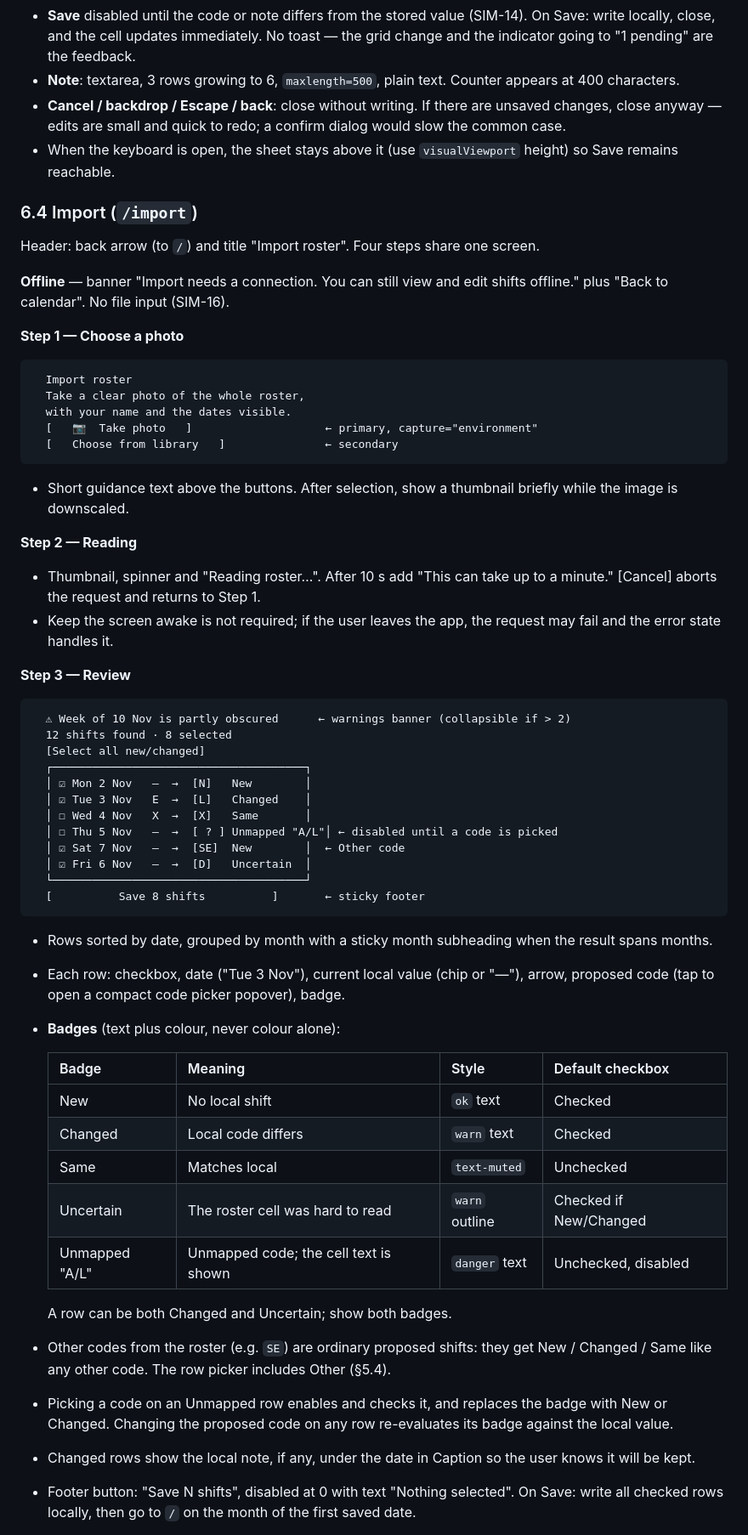
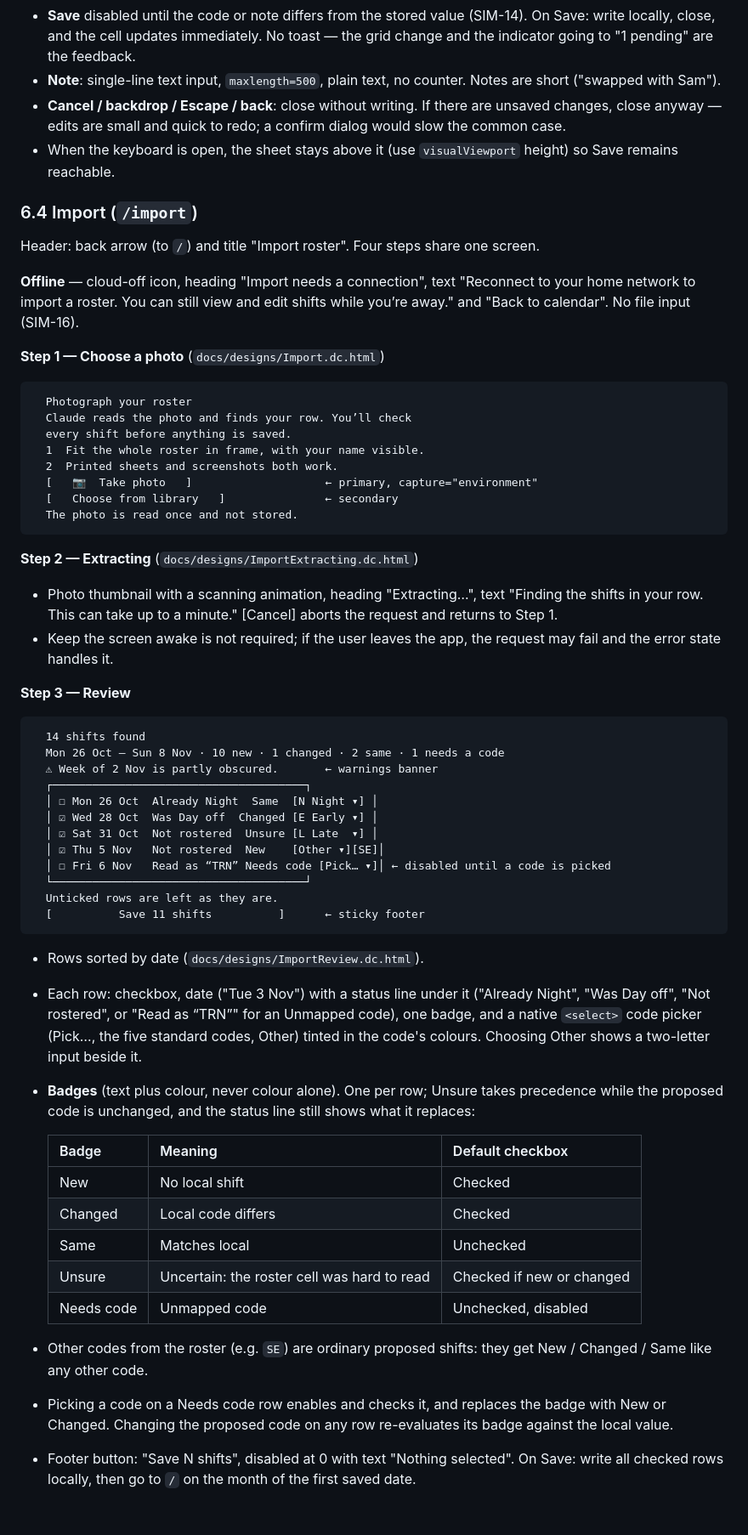
Before and after one commit to simonpratt/roster-mate, a Markdown page: docs/ux-spec.md, the part around one of its changes. Shown at 85% size. GitHub-like rendering; blank space fills up the shorter version.

Commit message:
docs: align UX spec with design canvas
Co-Authored-By: Claude Opus 5.5 <noreply@anthropic.com>

````diff
--- a/docs/ux-spec.md
+++ b/docs/ux-spec.md
@@ -304,8 +310,8 @@ Tapping a date opens the edit sheet (§6.3). Long-press does nothing (avoid conf
 - **Save** disabled until the code or note differs from the stored value (SIM-14). On Save: write
   locally, close, and the cell updates immediately. No toast — the grid change and the
   indicator going to "1 pending" are the feedback.
-- **Note**: textarea, 3 rows growing to 6, `maxlength=500`, plain text. Counter appears at 400
-  characters.
+- **Note**: single-line text input, `maxlength=500`, plain text, no counter. Notes are short
+  ("swapped with Sam").
 - **Cancel / backdrop / Escape / back**: close without writing. If there are unsaved changes,
   close anyway — edits are small and quick to redo; a confirm dialog would slow the common case.
 - When the keyboard is open, the sheet stays above it (use `visualViewport` height) so Save
@@ -315,67 +321,67 @@ Tapping a date opens the edit sheet (§6.3). Long-press does nothing (avoid conf
 
 Header: back arrow (to `/`) and title "Import roster". Four steps share one screen.
 
-**Offline** — banner "Import needs a connection. You can still view and edit shifts offline."
-plus "Back to calendar". No file input (SIM-16).
+**Offline** — cloud-off icon, heading "Import needs a connection", text "Reconnect to your home
+network to import a roster. You can still view and edit shifts while you’re away." and
+"Back to calendar". No file input (SIM-16).
 
-**Step 1 — Choose a photo**
+**Step 1 — Choose a photo** (`docs/designs/Import.dc.html`)
 
 ```
-  Import roster
-  Take a clear photo of the whole roster,
-  with your name and the dates visible.
+  Photograph your roster
+  Claude reads the photo and finds your row. You’ll check
+  every shift before anything is saved.
+  1  Fit the whole roster in frame, with your name visible.
+  2  Printed sheets and screenshots both work.
   [   📷  Take photo   ]                    ← primary, capture="environment"
   [   Choose from library   ]               ← secondary
+  The photo is read once and not stored.
 ```
 
-- Short guidance text above the buttons. After selection, show a thumbnail briefly while the
-  image is downscaled.
+**Step 2 — Extracting** (`docs/designs/ImportExtracting.dc.html`)
 
-**Step 2 — Reading**
-
-- Thumbnail, spinner and "Reading roster…". After 10 s add "This can take up to a minute."
-  [Cancel] aborts the request and returns to Step 1.
+- Photo thumbnail with a scanning animation, heading "Extracting…", text "Finding the shifts in
+  your row. This can take up to a minute." [Cancel] aborts the request and returns to Step 1.
 - Keep the screen awake is not required; if the user leaves the app, the request may fail and
   the error state handles it.
 
 **Step 3 — Review**
 
 ```
-  ⚠ Week of 10 Nov is partly obscured      ← warnings banner (collapsible if > 2)
-  12 shifts found · 8 selected
-  [Select all new/changed]
+  14 shifts found
+  Mon 26 Oct – Sun 8 Nov · 10 new · 1 changed · 2 same · 1 needs a code
+  ⚠ Week of 2 Nov is partly obscured.       ← warnings banner
   ┌──────────────────────────────────────┐
-  │ ☑ Mon 2 Nov   —  →  [N]   New        │
-  │ ☑ Tue 3 Nov   E  →  [L]   Changed    │
-  │ ☐ Wed 4 Nov   X  →  [X]   Same       │
-  │ ☐ Thu 5 Nov   —  →  [ ? ] Unmapped "A/L"│ ← disabled until a code is picked
-  │ ☑ Sat 7 Nov   —  →  [SE]  New        │  ← Other code
-  │ ☑ Fri 6 Nov   —  →  [D]   Uncertain  │
+  │ ☐ Mon 26 Oct  Already Night  Same  [N Night ▾] │
+  │ ☑ Wed 28 Oct  Was Day off  Changed [E Early ▾] │
+  │ ☑ Sat 31 Oct  Not rostered  Unsure [L Late  ▾] │
+  │ ☑ Thu 5 Nov   Not rostered  New    [Other ▾][SE]│
+  │ ☐ Fri 6 Nov   Read as “TRN” Needs code [Pick… ▾]│ ← disabled until a code is picked
   └──────────────────────────────────────┘
-  [          Save 8 shifts          ]       ← sticky footer
+  Unticked rows are left as they are.
+  [          Save 11 shifts          ]      ← sticky footer
 ```
 
-- Rows sorted by date, grouped by month with a sticky month subheading when the result spans
-  months.
-- Each row: checkbox, date ("Tue 3 Nov"), current local value (chip or "—"), arrow, proposed
-  code (tap to open a compact code picker popover), badge.
-- **Badges** (text plus colour, never colour alone):
+- Rows sorted by date (`docs/designs/ImportReview.dc.html`).
+- Each row: checkbox, date ("Tue 3 Nov") with a status line under it ("Already Night", "Was Day
+  off", "Not rostered", or "Read as “TRN”" for an Unmapped code), one badge, and a native
+  `<select>` code picker (Pick…, the five standard codes, Other) tinted in the code's colours.
+  Choosing Other shows a two-letter input beside it.
+- **Badges** (text plus colour, never colour alone). One per row; Unsure takes precedence while
+  the proposed code is unchanged, and the status line still shows what it replaces:
 
-  | Badge | Meaning | Style | Default checkbox |
-  |---|---|---|---|
-  | New | No local shift | `ok` text | Checked |
-  | Changed | Local code differs | `warn` text | Checked |
-  | Same | Matches local | `text-muted` | Unchecked |
-  | Uncertain | The roster cell was hard to read | `warn` outline | Checked if New/Changed |
-  | Unmapped "A/L" | Unmapped code; the cell text is shown | `danger` text | Unchecked, disabled |
+  | Badge | Meaning | Default checkbox |
+  |---|---|---|
+  | New | No local shift | Checked |
+  | Changed | Local code differs | Checked |
+  | Same | Matches local | Unchecked |
+  | Unsure | Uncertain: the roster cell was hard to read | Checked if new or changed |
+  | Needs code | Unmapped code | Unchecked, disabled |
 
-  A row can be both Changed and Uncertain; show both badges.
 - Other codes from the roster (e.g. `SE`) are ordinary proposed shifts: they get New / Changed /
-  Same like any other code. The row picker includes Other (§5.4).
-- Picking a code on an Unmapped row enables and checks it, and replaces the badge with New or
+  Same like any other code.
+- Picking a code on a Needs code row enables and checks it, and replaces the badge with New or
   Changed. Changing the proposed code on any row re-evaluates its badge against the local value.
-- Changed rows show the local note, if any, under the date in Caption so the user knows it will
-  be kept.
 - Footer button: "Save N shifts", disabled at 0 with text "Nothing selected". On Save: write all
   checked rows locally, then go to `/` on the month of the first saved date.
 - **Not found** (`personFound: false`): "Couldn't find you on this roster." with a hint "Check
````
Also changed, not shown: other parts of docs/ux-spec.md (+91 -87 lines), docs/design.md (+2 -2 lines).
